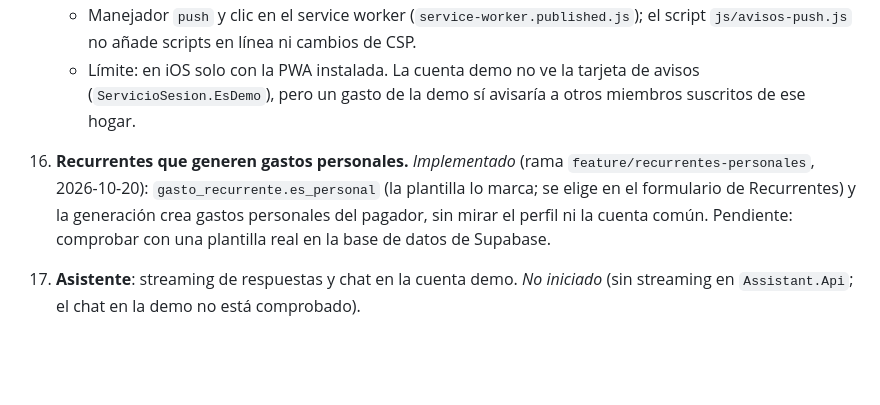
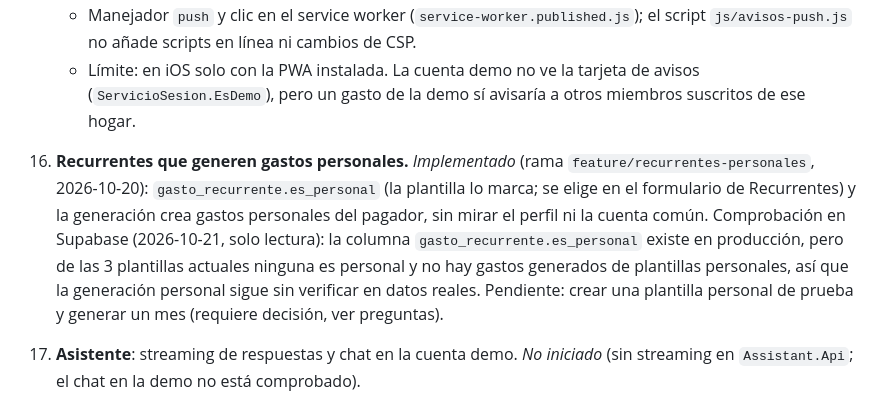
Before and after one commit to mallenera/miparte, a Markdown page: docs/plan-de-accion.md, the part around the change. Drawn GitHub-style; blank space fills up the shorter version.

Commit message:
Docs: comprobación en Supabase de recurrentes personales (solo lectura)
Sin plantillas personales en producción; la generación personal sigue pendiente de verificar con datos reales.

Co-Authored-By: Claude Haiku 5.5 <noreply@anthropic.com>

```diff
--- a/docs/plan-de-accion.md
+++ b/docs/plan-de-accion.md
@@ -82,7 +82,7 @@ Las fases van en orden de prioridad. Cada ítem indica su criterio de hecho.
     - El aviso no va al pagador: la API no sabe quién anota el gasto, así que se excluye a quien lo paga. Si lo anota otra persona, el pagador no se entera.
     - Manejador `push` y clic en el service worker (`service-worker.published.js`); el script `js/avisos-push.js` no añade scripts en línea ni cambios de CSP.
     - Límite: en iOS solo con la PWA instalada. La cuenta demo no ve la tarjeta de avisos (`ServicioSesion.EsDemo`), pero un gasto de la demo sí avisaría a otros miembros suscritos de ese hogar.
-16. **Recurrentes que generen gastos personales.** *Implementado* (rama `feature/recurrentes-personales`, 2026-10-20): `gasto_recurrente.es_personal` (la plantilla lo marca; se elige en el formulario de Recurrentes) y la generación crea gastos personales del pagador, sin mirar el perfil ni la cuenta común. Pendiente: comprobar con una plantilla real en la base de datos de Supabase.
+16. **Recurrentes que generen gastos personales.** *Implementado* (rama `feature/recurrentes-personales`, 2026-10-20): `gasto_recurrente.es_personal` (la plantilla lo marca; se elige en el formulario de Recurrentes) y la generación crea gastos personales del pagador, sin mirar el perfil ni la cuenta común. Comprobación en Supabase (2026-10-21, solo lectura): la columna `gasto_recurrente.es_personal` existe en producción, pero de las 3 plantillas actuales ninguna es personal y no hay gastos generados de plantillas personales, así que la generación personal sigue sin verificar en datos reales. Pendiente: crear una plantilla personal de prueba y generar un mes (requiere decisión, ver preguntas).
 17. **Asistente**: streaming de respuestas y chat en la cuenta demo. *No iniciado* (sin streaming en `Assistant.Api`; el chat en la demo no está comprobado).
 
 18. **Alta de gastos por chat, con confirmación.** *No iniciado* (el asistente solo tiene funciones de lectura). Herramienta de escritura en `Assistant.Api` que propone un gasto (concepto, importe, fecha, categoría, pagador y reparto) y solo lo guarda tras una confirmación explícita de la persona (segunda llamada con botón «Confirmar»). Usa el JWT y el hogar de la persona, así que Core.Api aplica sus permisos. El modelo no fija el importe ni el reparto definitivos: los muestra y los confirma la persona. Decisiones antes de empezar: campos mínimos que pide el chat, si el reparto sale del perfil de la categoría, y si la auditoría registra el alta como hecha por el asistente. Hecho cuando «apunta 12 € de café» deja un borrador, no guarda nada sin «Confirmar» y el gasto aparece en Gastos con el autor correcto.
```
